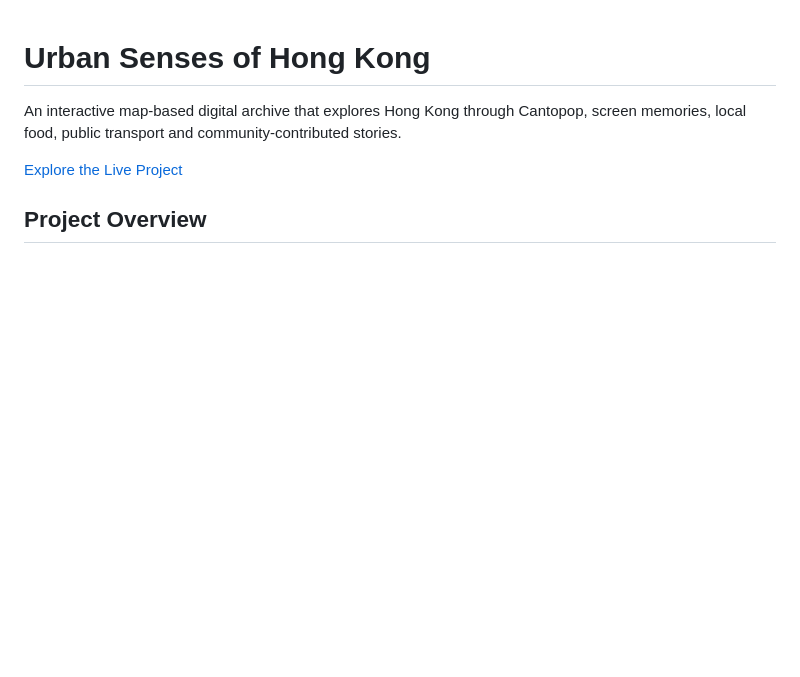
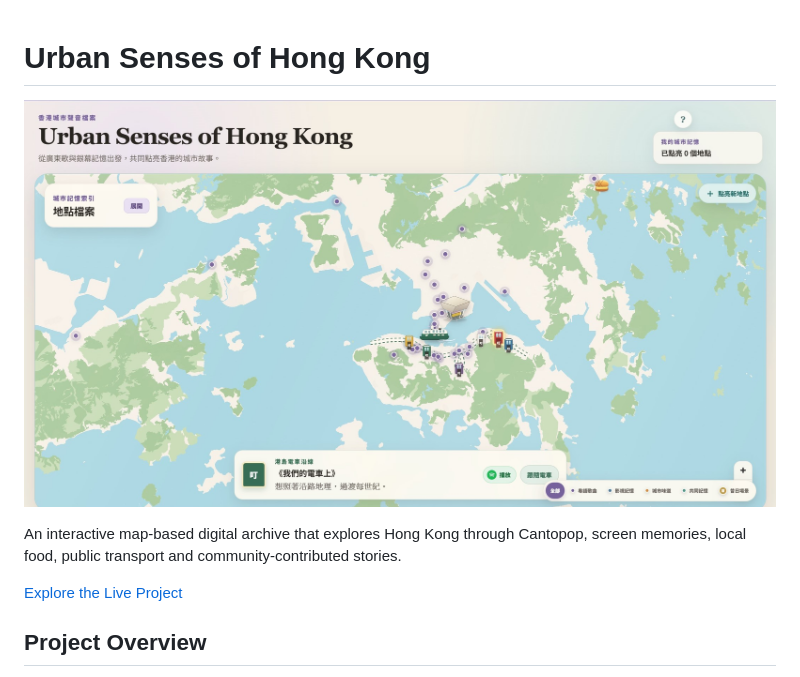
Before and after one commit to daisywuh/Urban-Senses-of-Hong-Kong, a Markdown page: README.md, the part around the change. Drawn GitHub-style; blank space fills up the shorter version.

Commit message:
Add project cover image to README
Added an image to enhance the README with a project cover.

```diff
--- a/README.md
+++ b/README.md
@@ -1,4 +1,6 @@
 # Urban Senses of Hong Kong
+
+![Urban Senses of Hong Kong interactive map](./assets/project-cover.png)
 
 An interactive map-based digital archive that explores Hong Kong through Cantopop, screen memories, local food, public transport and community-contributed stories.
 
```
